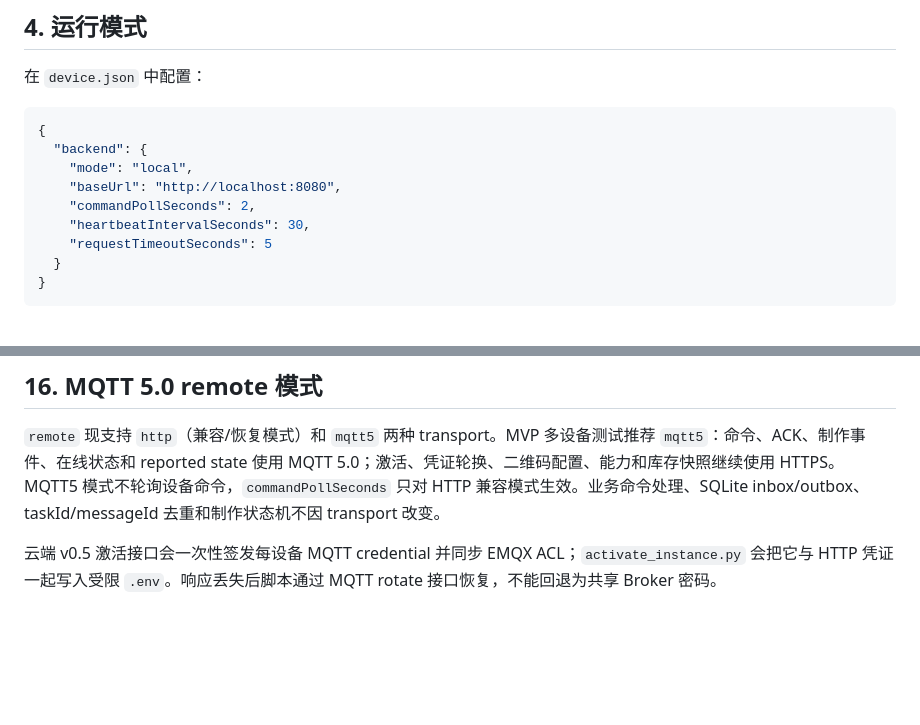
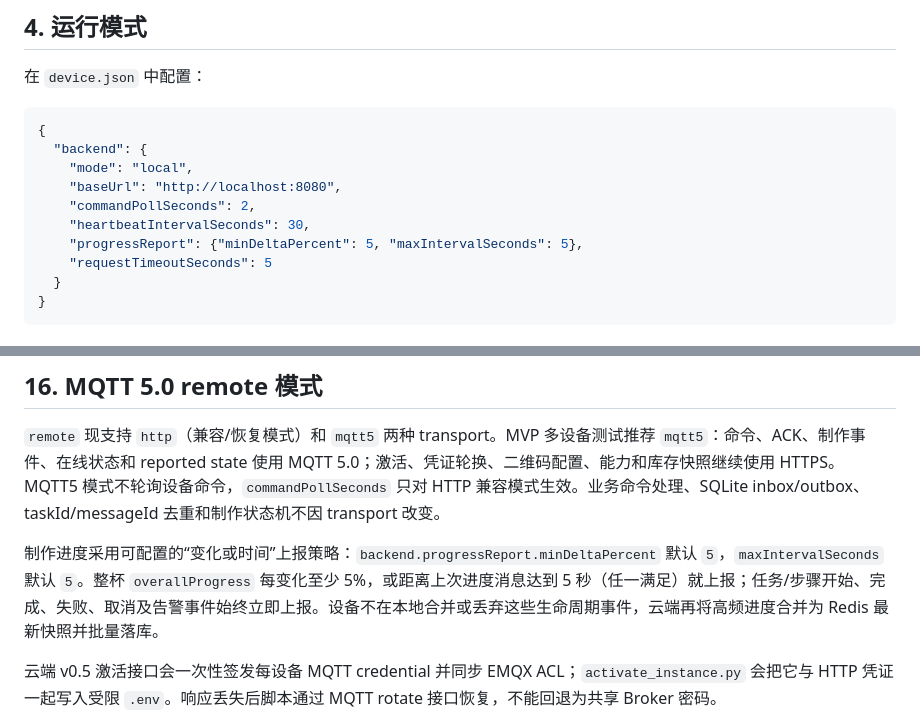
Before and after one commit to woodbridgehi/coffee-terminal-simulator, a Markdown page: README.md, 2 parts joined by grey strips. Rendered like a GitHub page; blank space fills up the shorter version.

Commit message:
docs: describe progress reporting policy

```diff
--- a/README.md
+++ b/README.md
@@ -161,6 +161,7 @@ cp -R config/instances/coffee-bot-001 config/instances/coffee-bot-003
     "baseUrl": "http://localhost:8080",
     "commandPollSeconds": 2,
     "heartbeatIntervalSeconds": 30,
+    "progressReport": {"minDeltaPercent": 5, "maxIntervalSeconds": 5},
     "requestTimeoutSeconds": 5
   }
 }
@@ -567,6 +568,8 @@ node --check coffee-terminal/web/drink-visual.js
 
 `remote` 现支持 `http`（兼容/恢复模式）和 `mqtt5` 两种 transport。MVP 多设备测试推荐 `mqtt5`：命令、ACK、制作事件、在线状态和 reported state 使用 MQTT 5.0；激活、凭证轮换、二维码配置、能力和库存快照继续使用 HTTPS。MQTT5 模式不轮询设备命令，`commandPollSeconds` 只对 HTTP 兼容模式生效。业务命令处理、SQLite inbox/outbox、taskId/messageId 去重和制作状态机不因 transport 改变。
 
+制作进度采用可配置的“变化或时间”上报策略：`backend.progressReport.minDeltaPercent` 默认 `5`，`maxIntervalSeconds` 默认 `5`。整杯 `overallProgress` 每变化至少 5%，或距离上次进度消息达到 5 秒（任一满足）就上报；任务/步骤开始、完成、失败、取消及告警事件始终立即上报。设备不在本地合并或丢弃这些生命周期事件，云端再将高频进度合并为 Redis 最新快照并批量落库。
+
 云端 v0.5 激活接口会一次性签发每设备 MQTT credential 并同步 EMQX ACL；`activate_instance.py` 会把它与 HTTP 凭证一起写入受限 `.env`。响应丢失后脚本通过 MQTT rotate 接口恢复，不能回退为共享 Broker 密码。
 
 002 的未跟踪凭证文件需要包含：
```
Also changed, not shown: coffee-terminal/API.md (+2 -2 lines), config/README.md (+4 -0 lines).
